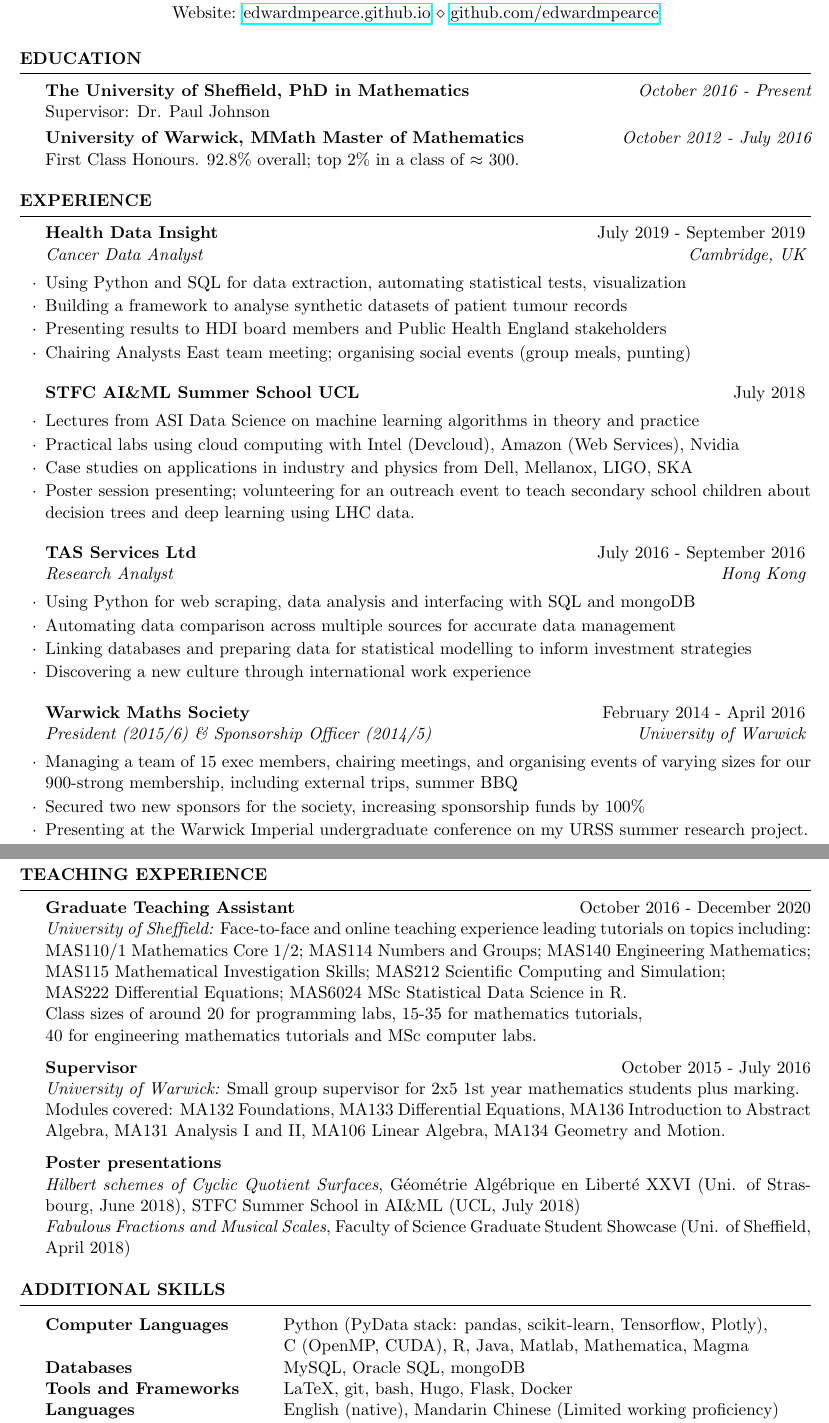
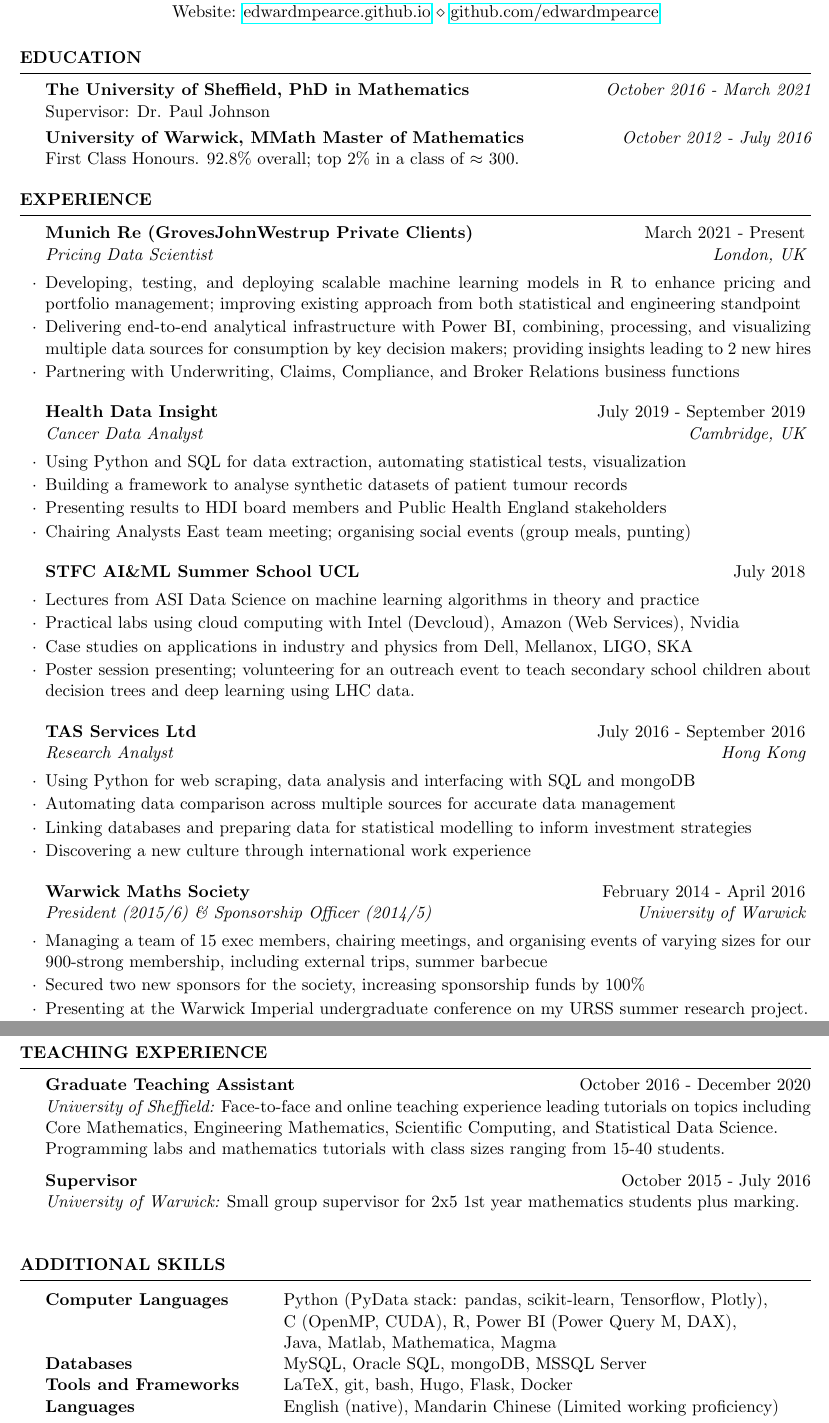
Before and after one commit to edwardmpearce/cv, a LaTeX CV (cv_twopage.tex): two parts of pages 1 and 2 of 2, joined at a grey line, cut so that both start at the same text. Compiled offline with pdfLaTeX.

Commit message:
Add Munich Re work experience

```diff
--- a/cv_twopage.tex
+++ b/cv_twopage.tex
@@ -37,7 +37,7 @@
 
 \begin{rSection}{Education}
 
-{\bf The University of Sheffield, PhD in Mathematics} \hfill {\em October 2016 - Present} \\
+{\bf The University of Sheffield, PhD in Mathematics} \hfill {\em October 2016 - March 2021} \\
 Supervisor: Dr. Paul Johnson \smallskip \\
 {\bf University of Warwick, MMath Master of Mathematics} \hfill {\em October 2012 - July 2016} \\
 First Class Honours. 92.8\% overall; top 2\% in a class of $\approx$ 300.
@@ -49,6 +49,15 @@ First Class Honours. 92.8\% overall; top 2\% in a class of $\approx$ 300.
 %----------------------------------------------------------------------------------------
 
 \begin{rSection}{Experience}
+
+\begin{rSubsection}{Munich Re (GrovesJohnWestrup Private Clients)}{March 2021 - Present}{Pricing Data Scientist}{London, UK}
+	% \item GrovesJohnWestrup Private Clients is a Munich Re company providing a leading technology solution to the HNW insurance market
+	\item Developing, testing, and deploying scalable machine learning models in R to enhance pricing and portfolio management; improving existing approach from both statistical and engineering standpoint
+	\item Delivering end-to-end analytical infrastructure with Power BI, combining, processing, and visualizing multiple data sources for consumption by key decision makers; providing insights leading to 2 new hires
+	\item Partnering with Underwriting, Claims, Compliance, and Broker Relations business functions % to deliver data-driven solutions
+\end{rSubsection}
+
+%------------------------------------------------
 
 \begin{rSubsection}{Health Data Insight}{July 2019 - September 2019}{Cancer Data Analyst}{Cambridge, UK}
 \item Using Python and SQL for data extraction, automating statistical tests, visualization
@@ -79,7 +88,7 @@ First Class Honours. 92.8\% overall; top 2\% in a class of $\approx$ 300.
 %------------------------------------------------
 
 \begin{rSubsection}{Warwick Maths Society}{February 2014 - April 2016}{President (2015/6) \& Sponsorship Officer (2014/5)}{University of Warwick}
-\item Managing a team of 15 exec members, chairing meetings, and organising events of varying sizes for our 900-strong membership, including external trips, summer BBQ
+\item Managing a team of 15 exec members, chairing meetings, and organising events of varying sizes for our 900-strong membership, including external trips, summer barbecue
 \item Secured two new sponsors for the society, increasing sponsorship funds by 100\%
 \item Presenting at the Warwick Imperial undergraduate conference on my URSS summer research project.
 \item Delivered a revision lecture on linear algebra to over 200 of my peers
@@ -135,20 +144,18 @@ Presented at \href{https://warwick.ac.uk/fac/sci/maths/research/events/2015-16/n
 \begin{rSection}{Teaching Experience}
 
 {\bf Graduate Teaching Assistant} \hfill October 2016 - December 2020 \\
-{\em University of Sheffield:} Face-to-face and online teaching experience leading tutorials on topics including: \\
-MAS110/1 Mathematics Core 1/2; MAS114 Numbers and Groups; MAS140 Engineering Mathematics; MAS115 Mathematical Investigation Skills; MAS212 Scientific Computing and Simulation; \\
-MAS222 Differential Equations; MAS6024 MSc Statistical Data Science in R. \\
-Class sizes of around 20 for programming labs, 15-35 for mathematics tutorials, \\40 for engineering mathematics tutorials and MSc computer labs.
+{\em University of Sheffield:} Face-to-face and online teaching experience leading tutorials on topics including Core Mathematics, Engineering Mathematics, Scientific Computing, and Statistical Data Science. \\
+Programming labs and mathematics tutorials with class sizes ranging from 15-40 students.
 
 {\bf Supervisor} \hfill October 2015 - July 2016 \\
 {\em University of Warwick:} Small group supervisor for 2x5 1st year mathematics students plus marking. \\
-Modules covered: MA132 Foundations, MA133 Differential Equations, MA136 Introduction to Abstract Algebra, MA131 Analysis I and II, MA106 Linear Algebra, MA134 Geometry and Motion.
+% Modules covered: MA132 Foundations, MA133 Differential Equations, MA136 Introduction to Abstract Algebra, MA131 Analysis I and II, MA106 Linear Algebra, MA134 Geometry and Motion.
 
-{\bf Poster presentations} \\
-{\em Hilbert schemes of Cyclic Quotient Surfaces},
-Géométrie Algébrique en Liberté XXVI (Uni. of Strasbourg, June 2018), STFC Summer School in AI\&ML (UCL, July 2018) \\
-{\em Fabulous Fractions and Musical Scales},
-Faculty of Science Graduate Student Showcase (Uni. of Sheffield, April 2018)
+% {\bf Poster presentations} \\
+% {\em Hilbert schemes of Cyclic Quotient Surfaces},
+% Géométrie Algébrique en Liberté XXVI (Uni. of Strasbourg, June 2018), STFC Summer School in AI\&ML (UCL, July 2018) \\
+% {\em Fabulous Fractions and Musical Scales},
+% Faculty of Science Graduate Student Showcase (Uni. of Sheffield, April 2018)
 
 \end{rSection}
 
@@ -160,8 +167,9 @@ Faculty of Science Graduate Student Showcase (Uni. of Sheffield, April 2018)
 
 	\begin{tabular}{ @{} >{\bfseries}l @{\hspace{6ex}} l }
 		Computer Languages & Python (PyData stack: pandas, scikit-learn, Tensorflow, Plotly), \\
-		& C (OpenMP, CUDA), R, Java, Matlab, Mathematica, Magma \\
-		Databases & MySQL, Oracle SQL, mongoDB \\
+		& C (OpenMP, CUDA), R, Power BI (Power Query M, DAX), \\
+		& Java, Matlab, Mathematica, Magma \\
+		Databases & MySQL, Oracle SQL, mongoDB, MSSQL Server \\
 		Tools and Frameworks & LaTeX, git, bash, Hugo, Flask, Docker \\
 		Languages & English (native), Mandarin Chinese (Limited working proficiency) \smallskip \\
 		Interests & Chinese films, Yoga, CS50x,  \href{https://github.com/edwardmpearce/adventofcode}{Advent of Code}, Hiking (Peak District)
```
Also changed, not shown: cv_twopage.pdf.
